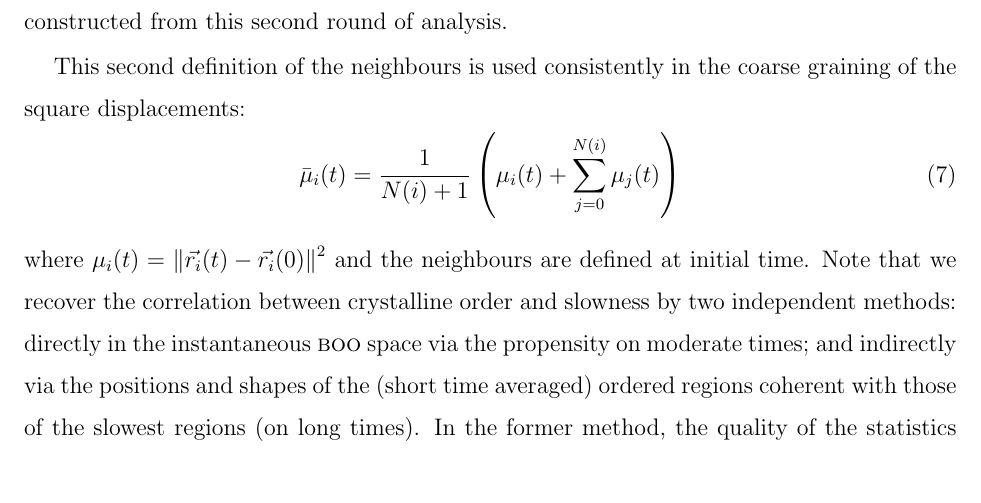
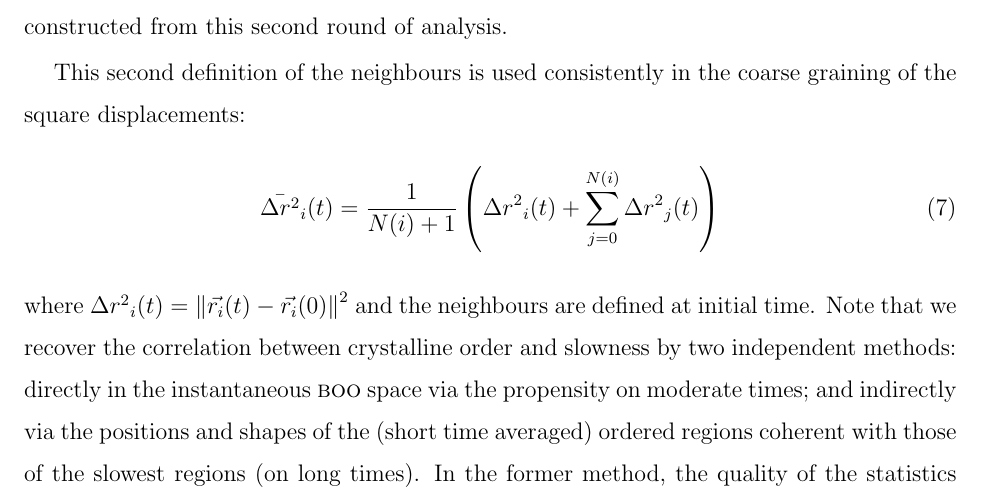
Before and after one commit to MathieuLeocmach/ico_dyn, a LaTeX paper (glass.tex): part of page 10 of 17, cut so that both start at the same text. Compiled offline with pdfLaTeX.

Commit message:
use \Delta_r^2 rather tha \mu for coherence

```diff
--- a/glass.tex
+++ b/glass.tex
@@ -137,10 +137,10 @@ We made a first round of analysis using this threshold definition, constructing
 
 This second definition of the neighbours is used consistently in the coarse graining of the square displacements:
 \begin{equation}
-	\bar{\mu}_i(t) = \frac{1}{N(i)+1}\left( \mu_i(t) + \sum_{j=0}^{N(i)} \mu_j(t) \right)
+	\bar{\Delta r^2}_i(t) = \frac{1}{N(i)+1}\left( {\Delta r^2}_i(t) + \sum_{j=0}^{N(i)} {\Delta r^2}_j(t) \right)
 	\label{eq:Mu}
 \end{equation}
-where $\mu_i(t) = \left\|\vec{r_i}(t)-\vec{r_i}(0)\right\|^2$ and the neighbours are defined at initial time. Note that we recover the correlation between crystalline order and slowness by two independent methods: directly in the instantaneous \textsc{boo} space via the propensity on moderate times; and indirectly via the positions and shapes of the (short time averaged) ordered regions coherent with those of the slowest regions (on long times). In the former method, the quality of the statistics comes from ensemble averaging over the many realisations of each structure. In the later method, it comes from both coarse graining and the length of the trajectories that allow to accumulate many rearrangement events.
+where ${\Delta r^2}_i(t) = \left\|\vec{r_i}(t)-\vec{r_i}(0)\right\|^2$ and the neighbours are defined at initial time. Note that we recover the correlation between crystalline order and slowness by two independent methods: directly in the instantaneous \textsc{boo} space via the propensity on moderate times; and indirectly via the positions and shapes of the (short time averaged) ordered regions coherent with those of the slowest regions (on long times). In the former method, the quality of the statistics comes from ensemble averaging over the many realisations of each structure. In the later method, it comes from both coarse graining and the length of the trajectories that allow to accumulate many rearrangement events.
 
 %\bibliographystyle{apsrev4-1}
 \bibliographystyle{naturemag3}
```
